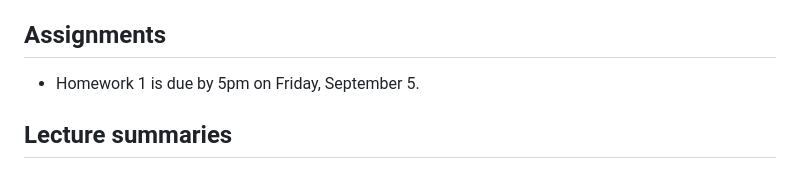
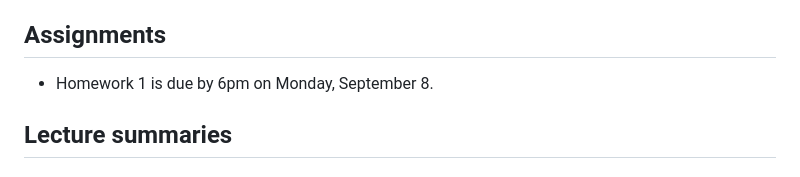
Before and after one commit to ajhPHROS/MATH-6600, a Markdown page: README.md, the part around the change. Rendered like a GitHub page.

```diff
--- a/README.md
+++ b/README.md
@@ -68,7 +68,7 @@ A list of possible candidates for project topics will be assembled below as the
 
 ## Assignments
 
-- Homework 1 is due by 5pm on Friday, September 5.
+- Homework 1 is due by 6pm on Monday, September 8.
 
 ## Lecture summaries
 
```
